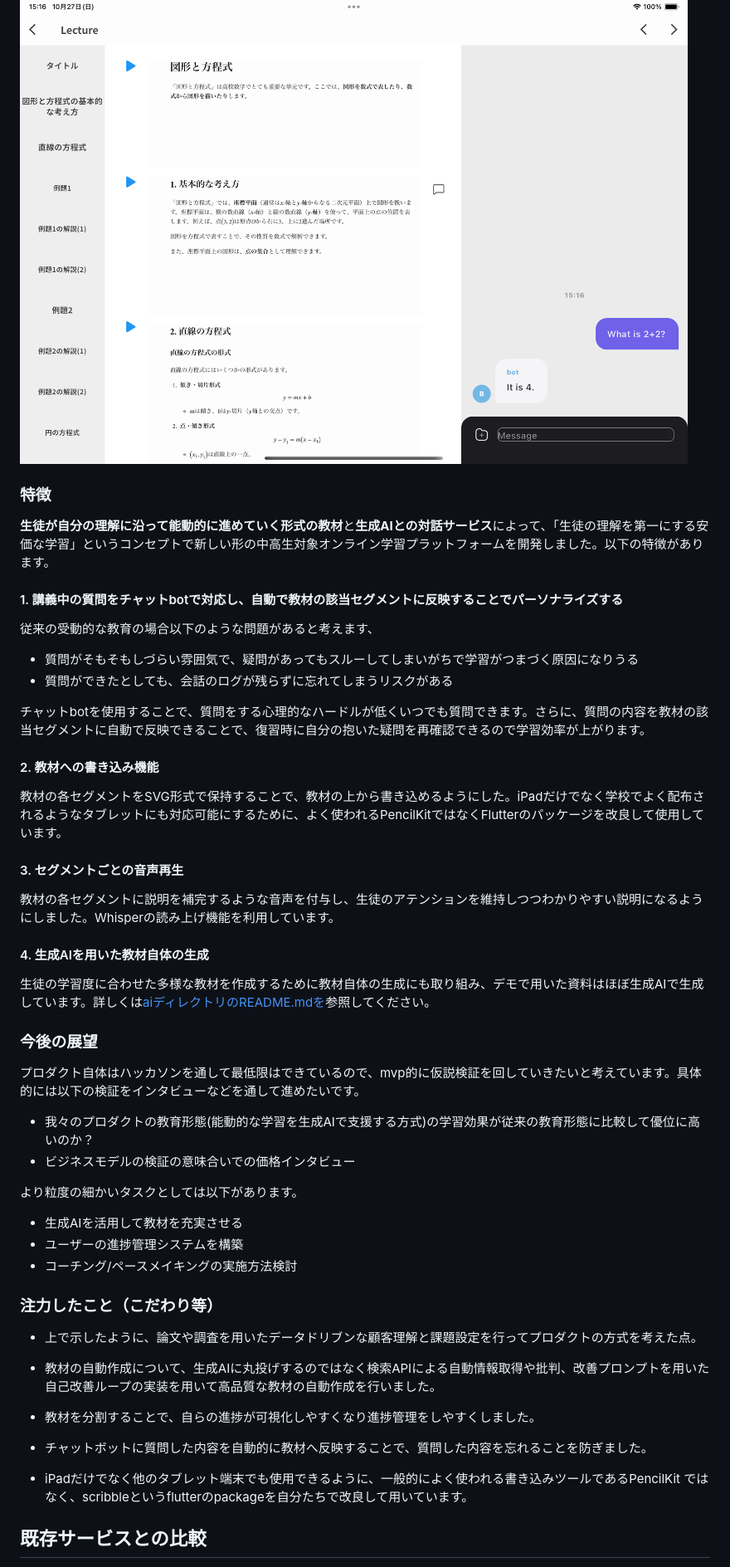
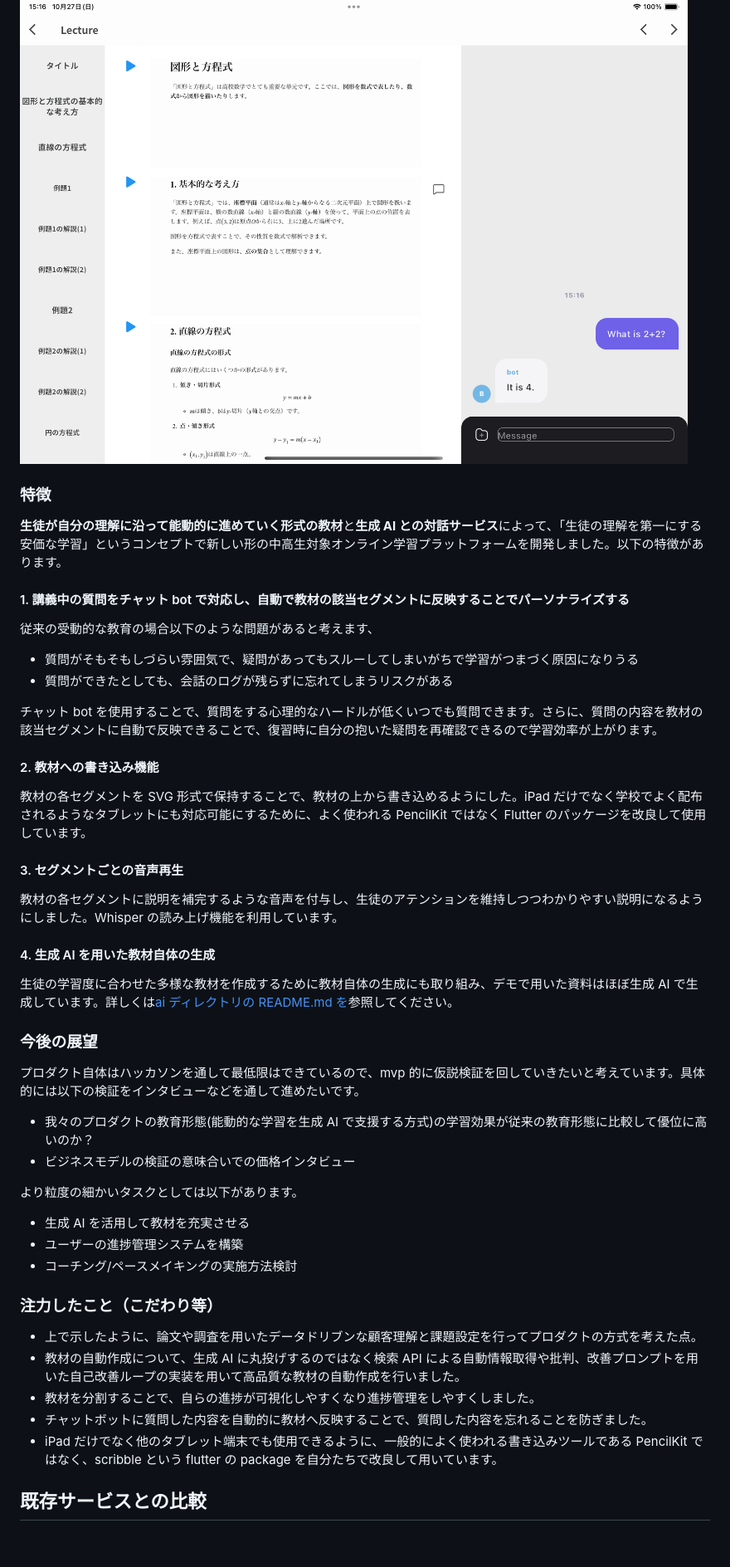
Before and after one commit to jphacks/tk_2414, a Markdown page: README.md, the part around the change printed below. Shown: that part at 83% size. Drawn GitHub-style; blank space fills up the shorter version.

```diff
--- a/README.md
+++ b/README.md
@@ -50,38 +55,49 @@
 ![進学率](image/image_3.png)
+
 ### 特徴
-**生徒が自分の理解に沿って能動的に進めていく形式の教材**と**生成AIとの対話サービス**によって、「生徒の理解を第一にする安価な学習」というコンセプトで新しい形の中高生対象オンライン学習プラットフォームを開発しました。以下の特徴があります。
-#### 1. 講義中の質問をチャットbotで対応し、自動で教材の該当セグメントに反映することでパーソナライズする
+
+**生徒が自分の理解に沿って能動的に進めていく形式の教材**と**生成 AI との対話サービス**によって、「生徒の理解を第一にする安価な学習」というコンセプトで新しい形の中高生対象オンライン学習プラットフォームを開発しました。以下の特徴があります。
+
+#### 1. 講義中の質問をチャット bot で対応し、自動で教材の該当セグメントに反映することでパーソナライズする
+
 従来の受動的な教育の場合以下のような問題があると考えます、
-  - 質問がそもそもしづらい雰囲気で、疑問があってもスルーしてしまいがちで学習がつまづく原因になりうる
-  - 質問ができたとしても、会話のログが残らずに忘れてしまうリスクがある
 
-チャットbotを使用することで、質問をする心理的なハードルが低くいつでも質問できます。さらに、質問の内容を教材の該当セグメントに自動で反映できることで、復習時に自分の抱いた疑問を再確認できるので学習効率が上がります。
+- 質問がそもそもしづらい雰囲気で、疑問があってもスルーしてしまいがちで学習がつまづく原因になりうる
+- 質問ができたとしても、会話のログが残らずに忘れてしまうリスクがある
+
+チャット bot を使用することで、質問をする心理的なハードルが低くいつでも質問できます。さらに、質問の内容を教材の該当セグメントに自動で反映できることで、復習時に自分の抱いた疑問を再確認できるので学習効率が上がります。
+
 #### 2. 教材への書き込み機能
-教材の各セグメントをSVG形式で保持することで、教材の上から書き込めるようにした。iPadだけでなく学校でよく配布されるようなタブレットにも対応可能にするために、よく使われるPencilKitではなくFlutterのパッケージを改良して使用しています。
+
+教材の各セグメントを SVG 形式で保持することで、教材の上から書き込めるようにした。iPad だけでなく学校でよく配布されるようなタブレットにも対応可能にするために、よく使われる PencilKit ではなく Flutter のパッケージを改良して使用しています。
+
 #### 3. セグメントごとの音声再生
-教材の各セグメントに説明を補完するような音声を付与し、生徒のアテンションを維持しつつわかりやすい説明になるようにしました。Whisperの読み上げ機能を利用しています。
 
-#### 4. 生成AIを用いた教材自体の生成
-生徒の学習度に合わせた多様な教材を作成するために教材自体の生成にも取り組み、デモで用いた資料はほぼ生成AIで生成しています。詳しくは[aiディレクトリのREADME.mdを](https://github.com/jphacks/tk_2414/tree/main/ai)参照してください。
+教材の各セグメントに説明を補完するような音声を付与し、生徒のアテンションを維持しつつわかりやすい説明になるようにしました。Whisper の読み上げ機能を利用しています。
+
+#### 4. 生成 AI を用いた教材自体の生成
+
+生徒の学習度に合わせた多様な教材を作成するために教材自体の生成にも取り組み、デモで用いた資料はほぼ生成 AI で生成しています。詳しくは[ai ディレクトリの README.md を](https://github.com/jphacks/tk_2414/tree/main/ai)参照してください。
 
 ### 今後の展望
-プロダクト自体はハッカソンを通して最低限はできているので、mvp的に仮説検証を回していきたいと考えています。具体的には以下の検証をインタビューなどを通して進めたいです。
-* 我々のプロダクトの教育形態(能動的な学習を生成AIで支援する方式)の学習効果が従来の教育形態に比較して優位に高いのか？
-* ビジネスモデルの検証の意味合いでの価格インタビュー
+
+プロダクト自体はハッカソンを通して最低限はできているので、mvp 的に仮説検証を回していきたいと考えています。具体的には以下の検証をインタビューなどを通して進めたいです。
+
+- 我々のプロダクトの教育形態(能動的な学習を生成 AI で支援する方式)の学習効果が従来の教育形態に比較して優位に高いのか？
+- ビジネスモデルの検証の意味合いでの価格インタビュー
 
 より粒度の細かいタスクとしては以下があります。
-*  生成AIを活用して教材を充実させる
-* ユーザーの進捗管理システムを構築
-* コーチング/ペースメイキングの実施方法検討
+
+- 生成 AI を活用して教材を充実させる
+- ユーザーの進捗管理システムを構築
+- コーチング/ペースメイキングの実施方法検討
 
 ### 注力したこと（こだわり等）
-* 上で示したように、論文や調査を用いたデータドリブンな顧客理解と課題設定を行ってプロダクトの方式を考えた点。
-* 教材の自動作成について、生成AIに丸投げするのではなく検索APIによる自動情報取得や批判、改善プロンプトを用いた自己改善ループの実装を用いて高品質な教材の自動作成を行いました。
 
-* 教材を分割することで、自らの進捗が可視化しやすくなり進捗管理をしやすくしました。
-
-* チャットボットに質問した内容を自動的に教材へ反映することで、質問した内容を忘れることを防ぎました。
-
-* iPadだけでなく他のタブレット端末でも使用できるように、一般的によく使われる書き込みツールであるPencilKit ではなく、scribbleというflutterのpackageを自分たちで改良して用いています。
+- 上で示したように、論文や調査を用いたデータドリブンな顧客理解と課題設定を行ってプロダクトの方式を考えた点。
+- 教材の自動作成について、生成 AI に丸投げするのではなく検索 API による自動情報取得や批判、改善プロンプトを用いた自己改善ループの実装を用いて高品質な教材の自動作成を行いました。
+- 教材を分割することで、自らの進捗が可視化しやすくなり進捗管理をしやすくしました。
+- チャットボットに質問した内容を自動的に教材へ反映することで、質問した内容を忘れることを防ぎました。
+- iPad だけでなく他のタブレット端末でも使用できるように、一般的によく使われる書き込みツールである PencilKit ではなく、scribble という flutter の package を自分たちで改良して用いています。
 
 ## 既存サービスとの比較
```
Also changed, not shown: other parts of README.md (+52 -37 lines).
